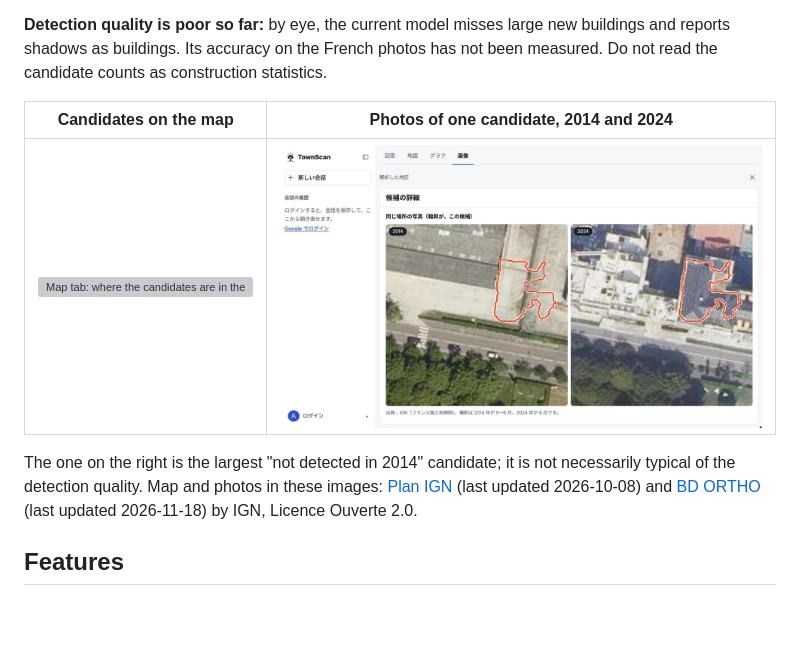
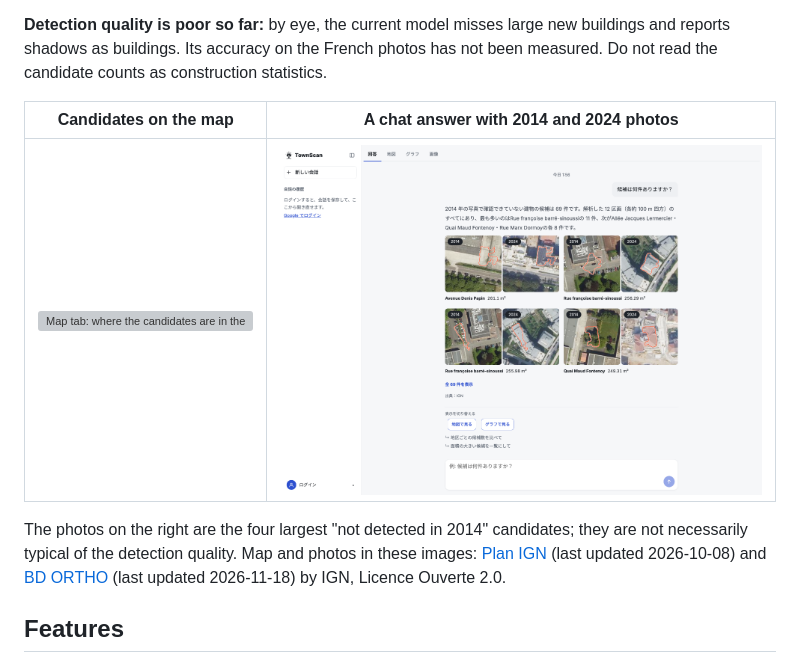
Before and after one commit to Starlight-Tree/TownScan, a Markdown page: README.md, the part around one of its changes. Drawn GitHub-style; pictures changed too: docs/images/compare.png; blank space fills up the shorter version; grey boxes are pictures that could not be loaded.

```diff
--- a/README.md
+++ b/README.md
@@ -8,5 +8,5 @@ A chat app that finds candidates for new buildings in the south-western suburbs
 
 **Detection quality is poor so far:** by eye, the current model misses large new buildings and reports shadows as buildings. Its accuracy on the French photos has not been measured. Do not read the candidate counts as construction statistics.
 
-| Candidates on the map | Photos of one candidate, 2014 and 2024 |
+| Candidates on the map | A chat answer with 2014 and 2024 photos |
 |---|---|
@@ -14,5 +14,5 @@ A chat app that finds candidates for new buildings in the south-western suburbs
 
-The one on the right is the largest "not detected in 2014" candidate; it is not necessarily typical of the detection quality. Map and photos in these images: [Plan IGN](https://www.data.gouv.fr/datasets/plan-ign) (last updated 2026-10-08) and [BD ORTHO](https://www.data.gouv.fr/datasets/bd-ortho-r) (last updated 2026-11-18) by IGN, Licence Ouverte 2.0.
+The photos on the right are the four largest "not detected in 2014" candidates; they are not necessarily typical of the detection quality. Map and photos in these images: [Plan IGN](https://www.data.gouv.fr/datasets/plan-ign) (last updated 2026-10-08) and [BD ORTHO](https://www.data.gouv.fr/datasets/bd-ortho-r) (last updated 2026-11-18) by IGN, Licence Ouverte 2.0.
 
 ## Features
 
```
Also changed, not shown: other parts of README.md (+1 -1 lines), README.ja.md (+3 -3 lines), docs/images/compare-dark.png.
